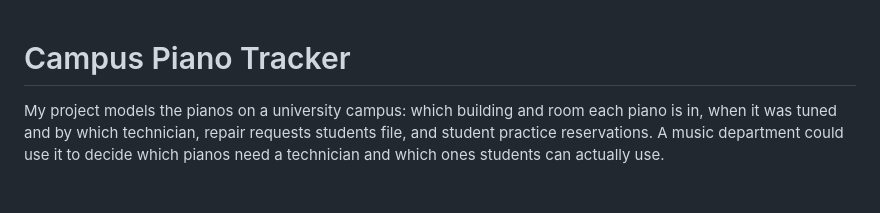
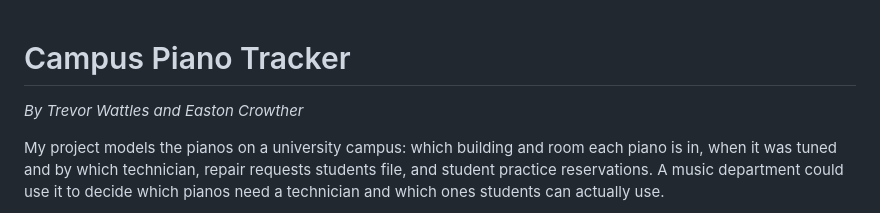
Before and after one commit to trevorwattles/campus-piano-tracker, a Markdown page: post.md, the part around the change. Drawn GitHub-style; blank space fills up the shorter version.

Commit message:
Credit Easton Crowther in write-up
Co-Authored-By: Claude Opus 5.5 <noreply@anthropic.com>

```diff
--- a/post.md
+++ b/post.md
@@ -1,4 +1,6 @@
 # Campus Piano Tracker
+
+*By Trevor Wattles and Easton Crowther*
 
 My project models the pianos on a university campus: which building and room each piano is in, when it was tuned and by which technician, repair requests students file, and student practice reservations. A music department could use it to decide which pianos need a technician and which ones students can actually use.
 
```
